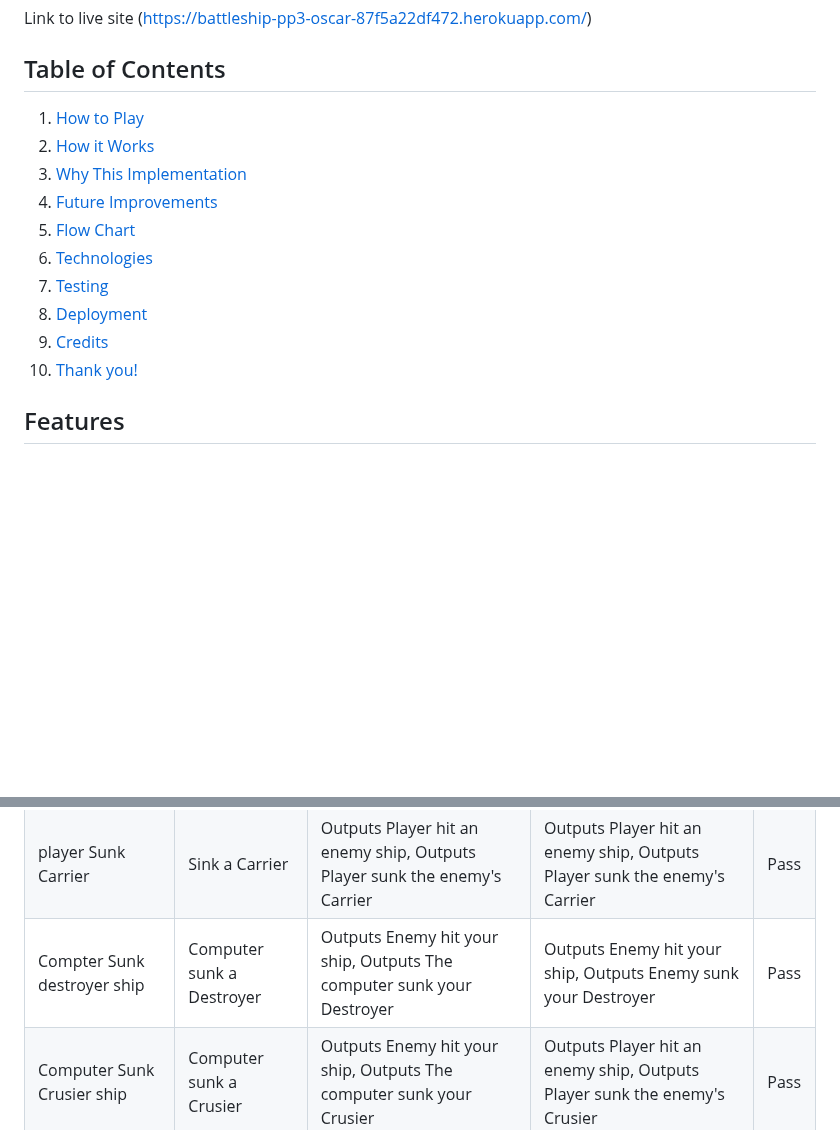
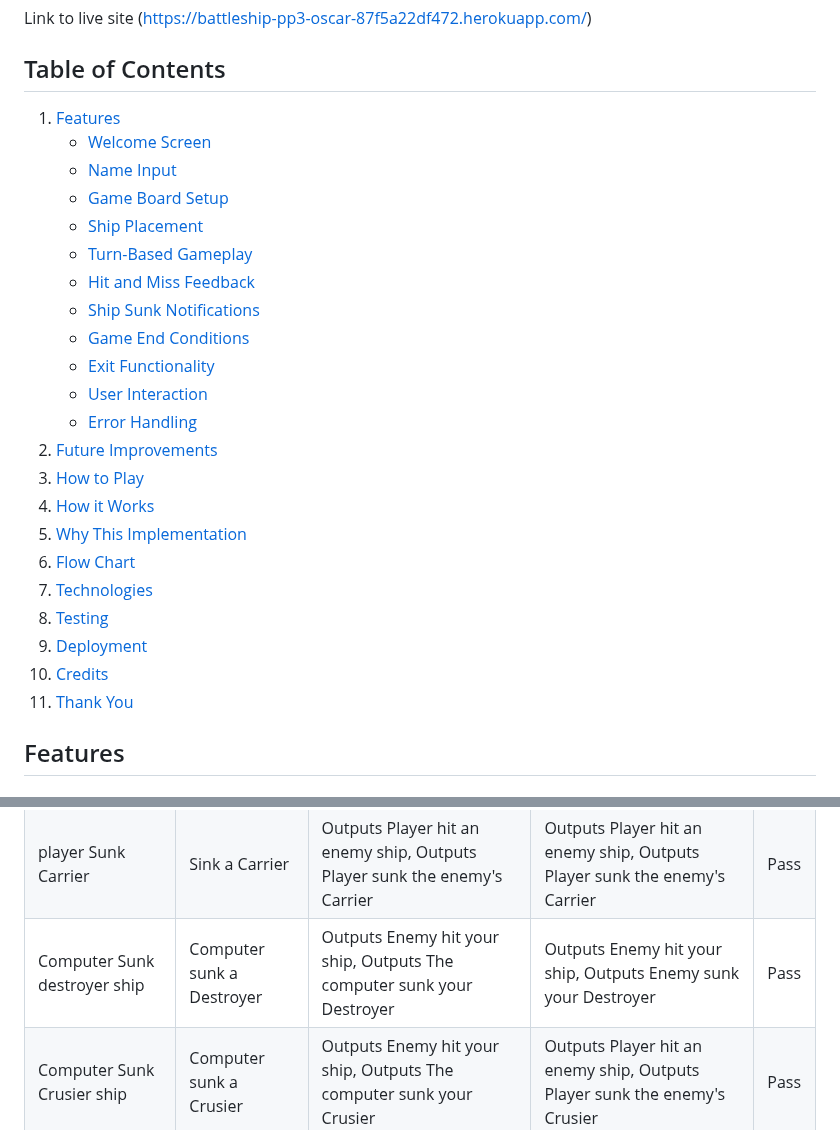
Before and after one commit to OscarBackman92/Battleship_PP3_CI, a Markdown page: README.md, 2 parts joined by grey strips. Drawn GitHub-style; blank space fills up the shorter version.

Commit message:
added content to table, fixed index and added gif

```diff
--- a/README.md
+++ b/README.md
@@ -6,16 +8,28 @@ Link to live site (https://battleship-pp3-oscar-87f5a22df472.herokuapp.com/)
 
 ## Table of Contents
 
-1. [How to Play](#how-to-play)
-2. [How it Works](#how-it-works)
-3. [Why This Implementation](#why-this-implementation)
-4. [Future Improvements](#future-improvements)
-5. [Flow Chart](#flow-chart)
-6. [Technologies](#technologies)
-7. [Testing](#testing)
-8. [Deployment](#deployment)
-9. [Credits](#credits)
-10. [Thank you!](#thank-you)
+1. [Features](#features)
+   - [Welcome Screen](#1-welcome-screen)
+   - [Name Input](#2-name-input)
+   - [Game Board Setup](#3-game-board-setup)
+   - [Ship Placement](#4-ship-placement)
+   - [Turn-Based Gameplay](#5-turn-based-gameplay)
+   - [Hit and Miss Feedback](#6-hit-and-miss-feedback)
+   - [Ship Sunk Notifications](#7-ship-sunk-notifications)
+   - [Game End Conditions](#8-game-end-conditions)
+   - [Exit Functionality](#9-exit-functionality)
+   - [User Interaction](#user-interaction)
+   - [Error Handling](#error-handling)
+2. [Future Improvements](#future-improvements)
+3. [How to Play](#how-to-play)
+4. [How it Works](#how-it-works)
+5. [Why This Implementation](#why-this-implementation)
+6. [Flow Chart](#flow-chart)
+7. [Technologies](#technologies)
+8. [Testing](#testing)
+9. [Deployment](#deployment)
+10. [Credits](#credits)
+11. [Thank You](#thank-you)
 
 ## Features
 
@@ -251,7 +264,7 @@ The `main()` function is the entry point of the program. It displays the welcome
 | Player Sunk Submarine       | Sink a Submarine                         | Outputs Player hit an enemy ship, Outputs Player sunk the enemy's Submarine                                                | Outputs Player hit an enemy ship, Outputs Player sunk the enemy's Submarine                                                | Pass |
 | Player Sunk Battleship      | Sink a Battleship                        | Outputs Player hit an enemy ship, Outputs Player sunk the enemy's Battleship                                               | Outputs Player hit an enemy ship, Outputs Player sunk the enemy's Battleship                                               | Pass |
 | player Sunk Carrier         | Sink a Carrier                           | Outputs Player hit an enemy ship, Outputs Player sunk the enemy's Carrier                                                  | Outputs Player hit an enemy ship, Outputs Player sunk the enemy's Carrier                                                  | Pass |
-| Compter Sunk destroyer ship | Computer sunk a Destroyer                | Outputs Enemy hit your ship, Outputs The computer sunk your Destroyer                                                      | Outputs Enemy hit your ship, Outputs Enemy sunk your Destroyer                                                             | Pass |
+| Computer Sunk destroyer ship | Computer sunk a Destroyer                | Outputs Enemy hit your ship, Outputs The computer sunk your Destroyer                                                      | Outputs Enemy hit your ship, Outputs Enemy sunk your Destroyer                                                             | Pass |
 | Computer Sunk Crusier ship  | Computer sunk a Crusier                  | Outputs Enemy hit your ship, Outputs The computer sunk your Crusier                                                        | Outputs Player hit an enemy ship, Outputs Player sunk the enemy's Crusier                                                  | Pass |
 | Computer Sunk Submarine     | Computer sunk a Submarine                | Outputs Enemy hit your ship, Outputs The computer sunk your Submarine                                                      | Outputs Player hit an enemy ship, Outputs Player sunk the enemy's Submarine                                                | Pass |
 | ComputerSunk Battleship     | Computer sunk a Battleship               | Outputs Enemy hit your ship, Outputs The computer sunk your Battleship                                                     | Outputs Player hit an enemy ship, Outputs Player sunk the enemy's Battleship                                               | Pass |
```
Also changed, not shown: other parts of README.md (+2 -1 lines).
